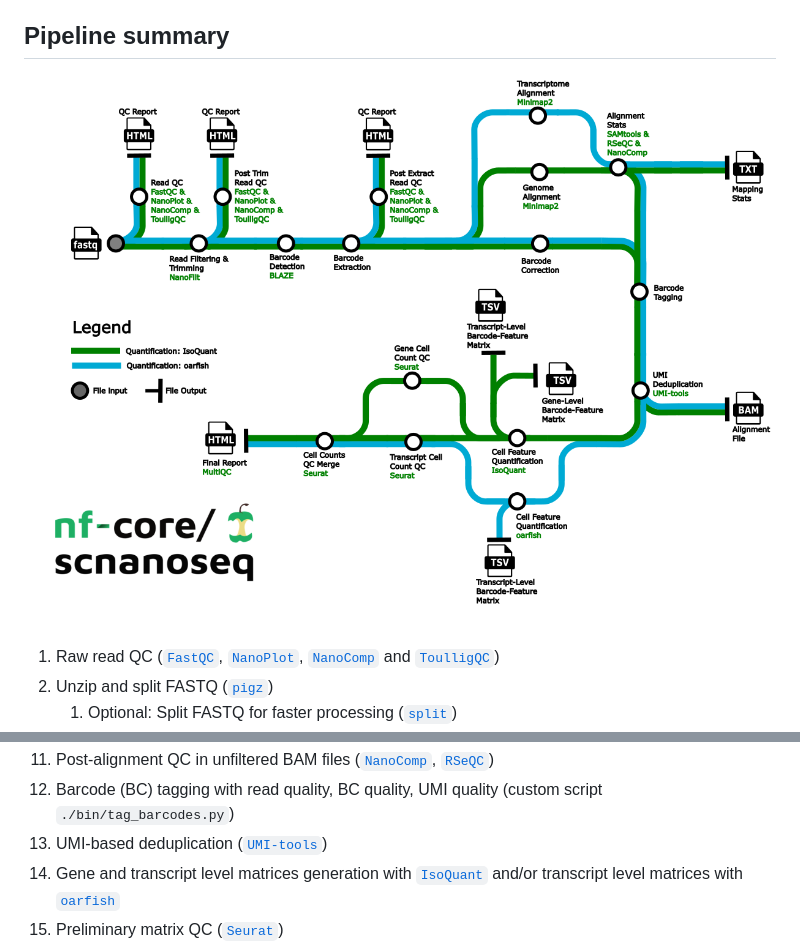
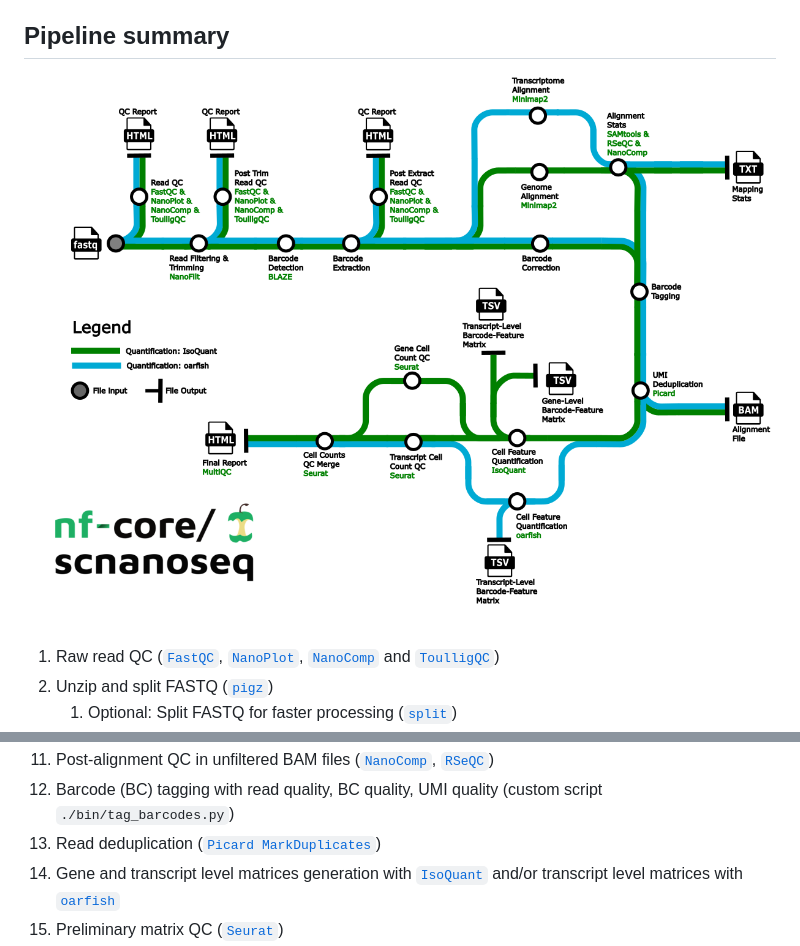
Before and after one commit to nf-core/scnanoseq, a Markdown page: README.md, 2 parts joined by grey strips. Rendered like a GitHub page; pictures changed too: assets/scnanoseq_tube_map.png.

```diff
--- a/README.md
+++ b/README.md
@@ -44,7 +44,7 @@ On release, automated continuous integration tests run the pipeline on a full-si
 10. Post-alignment filtering of mapped reads and gathering mapping QC ([`SAMtools`](http://www.htslib.org/doc/samtools.html))
 11. Post-alignment QC in unfiltered BAM files ([`NanoComp`](https://github.com/wdecoster/nanocomp), [`RSeQC`](https://rseqc.sourceforge.net/))
 12. Barcode (BC) tagging with read quality, BC quality, UMI quality (custom script `./bin/tag_barcodes.py`)
-13. UMI-based deduplication ([`UMI-tools`](https://github.com/CGATOxford/UMI-tools))
+13. Read deduplication ([`Picard MarkDuplicates`](https://broadinstitute.github.io/picard/))
 14. Gene and transcript level matrices generation with [`IsoQuant`](https://github.com/ablab/IsoQuant) and/or transcript level matrices with [`oarfish`](https://github.com/COMBINE-lab/oarfish)
 15. Preliminary matrix QC ([`Seurat`](https://github.com/satijalab/seurat))
 16. Compile QC for raw reads, trimmed reads, pre and post-extracted reads, mapping metrics and preliminary single-cell/nuclei QC ([`MultiQC`](http://multiqc.info/))
```
Also changed, not shown: CITATIONS.md (+1 -3 lines), docs/output.md (+3 -3 lines), 1 other file.
